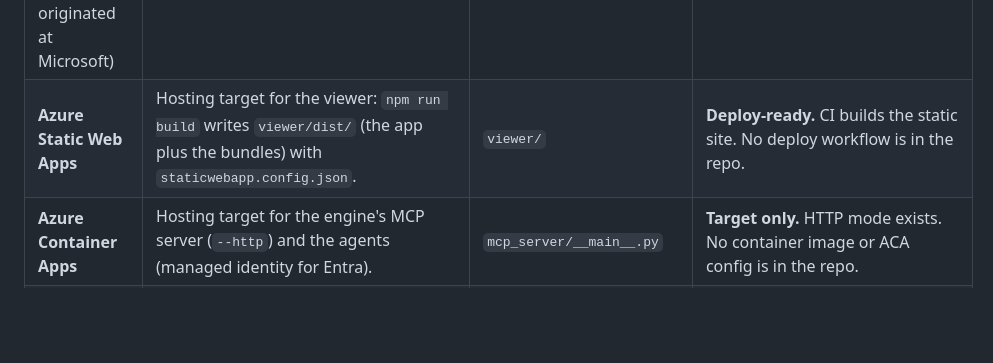
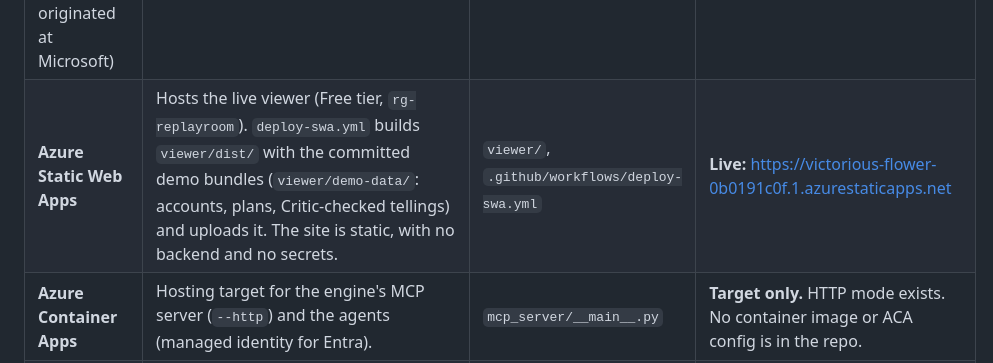
Before and after one commit to godfatherc08/replay-room, a Markdown page: REPLAY_ROOM_TECHNICAL_SPEC.md, the part around the change. Rendered like a GitHub page; blank space fills up the shorter version.

```diff
--- a/REPLAY_ROOM_TECHNICAL_SPEC.md
+++ b/REPLAY_ROOM_TECHNICAL_SPEC.md
@@ -254,7 +254,7 @@ decide which one runs, and the trace records the choice.
 | **Azure AI Translator** | The Editor's language step. Every translated passage is re-checked by the Critic. | `agents/azure.py`, `agents/editor.py` | Live when configured (`AZURE_TRANSLATOR_KEY`, `AZURE_TRANSLATOR_REGION`). Otherwise English. |
 | **Azure AI Content Safety** | The Critic screens the final telling (text:analyze; severity ≥ 2 flags). | `agents/azure.py`, `agents/critic.py` | Live when configured (`CONTENT_SAFETY_ENDPOINT`, `CONTENT_SAFETY_KEY`). Otherwise the screen is skipped, with the reason in the trace. |
 | **Babylon.js** (open-source engine that originated at Microsoft) | The 3D moment viewer. | `viewer/` | Always on. |
-| **Azure Static Web Apps** | Hosting target for the viewer: `npm run build` writes `viewer/dist/` (the app plus the bundles) with `staticwebapp.config.json`. | `viewer/` | **Deploy-ready.** CI builds the static site. No deploy workflow is in the repo. |
+| **Azure Static Web Apps** | Hosts the live viewer (Free tier, `rg-replayroom`). `deploy-swa.yml` builds `viewer/dist/` with the committed demo bundles (`viewer/demo-data/`: accounts, plans, Critic-checked tellings) and uploads it. The site is static, with no backend and no secrets. | `viewer/`, `.github/workflows/deploy-swa.yml` | **Live:** https://victorious-flower-0b0191c0f.1.azurestaticapps.net |
 | **Azure Container Apps** | Hosting target for the engine's MCP server (`--http`) and the agents (managed identity for Entra). | `mcp_server/__main__.py` | **Target only.** HTTP mode exists. No container image or ACA config is in the repo. |
 | **GitHub Actions** | CI on every push and PR. The engine job installs, runs the pytest suite (every agent on its floor), the MCP smoke test, the agents end to end, and the bundle export. The viewer job typechecks, tests, and builds the static site. | `.github/workflows/ci.yml` | **Live.** |
 
```
Also changed, not shown: README.md (+2 -2 lines).
